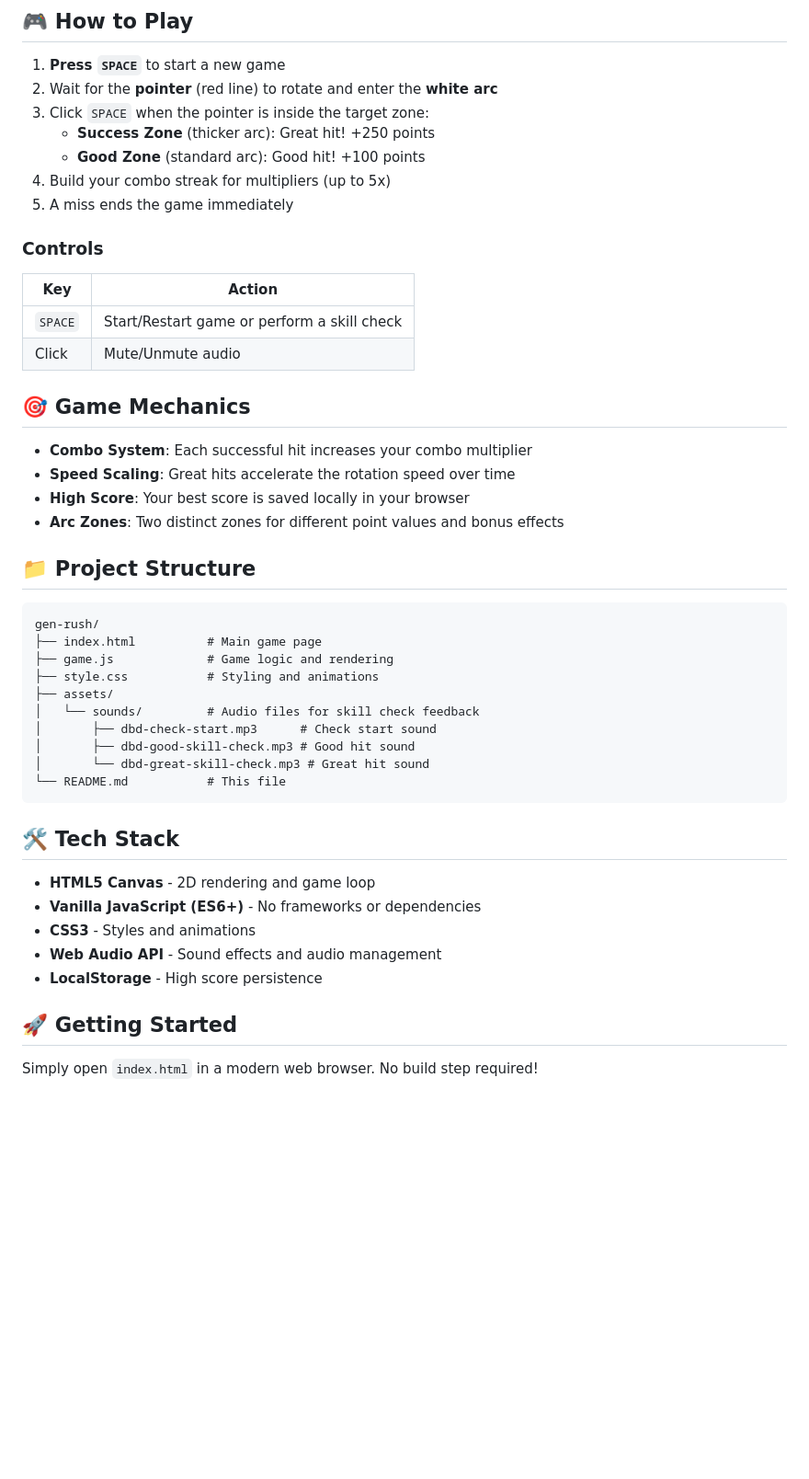
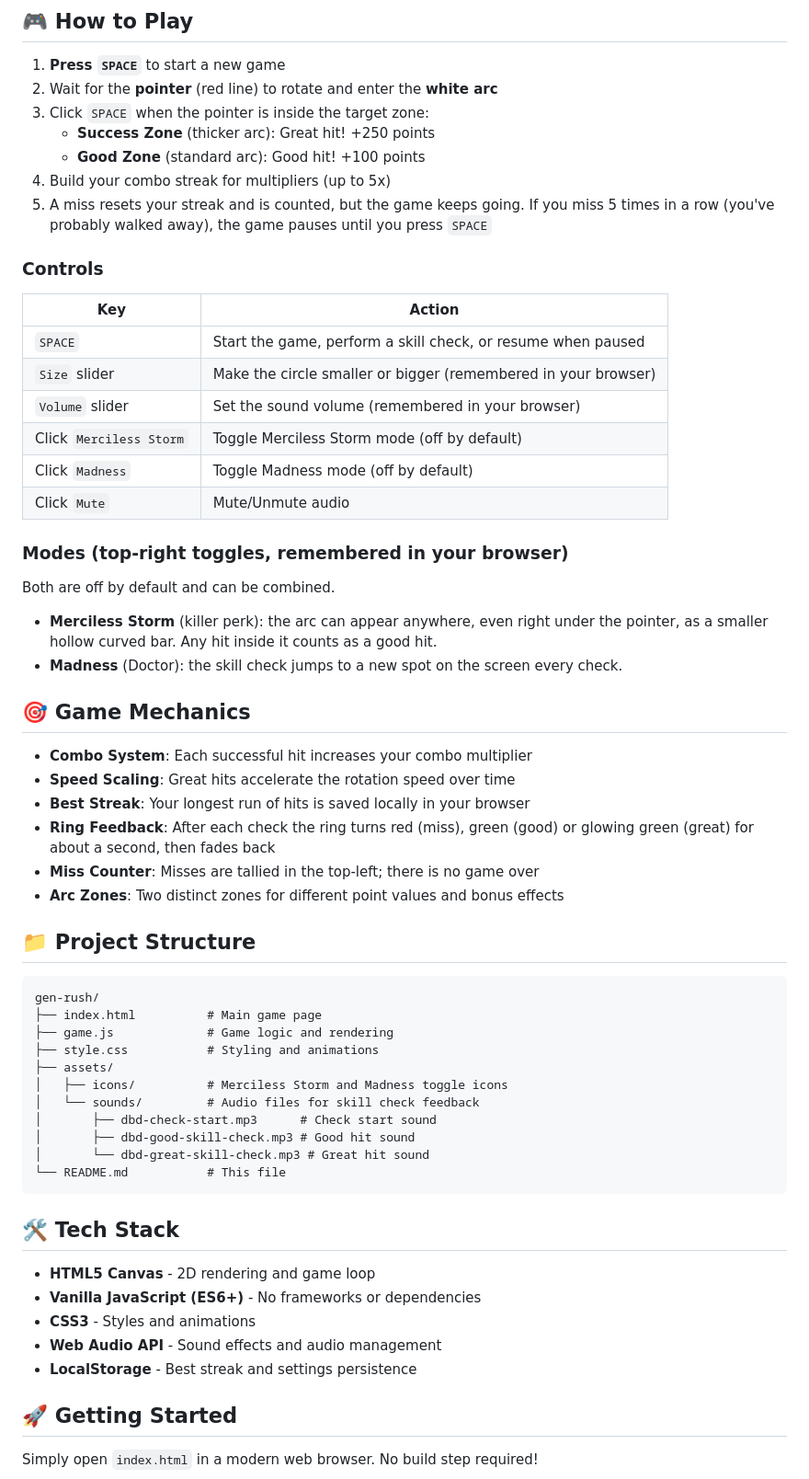
Before and after one commit to Jhn-git/gen-rush, a Markdown page: README.md, the part around one of its changes. Shown at 92% size. Drawn GitHub-style; blank space fills up the shorter version.

```diff
--- a/README.md
+++ b/README.md
@@ -12,19 +12,32 @@ A fast-paced, DBD-inspired skill check rhythm game built with vanilla HTML, CSS,
    - **Success Zone** (thicker arc): Great hit! +250 points
    - **Good Zone** (standard arc): Good hit! +100 points
 4. Build your combo streak for multipliers (up to 5x)
-5. A miss ends the game immediately
+5. A miss resets your streak and is counted, but the game keeps going. If you miss 5 times in a row (you've probably walked away), the game pauses until you press `SPACE`
 
 ### Controls
 | Key | Action |
 |-----|--------|
-| `SPACE` | Start/Restart game or perform a skill check |
-| Click | Mute/Unmute audio |
+| `SPACE` | Start the game, perform a skill check, or resume when paused |
+| `Size` slider | Make the circle smaller or bigger (remembered in your browser) |
+| `Volume` slider | Set the sound volume (remembered in your browser) |
+| Click `Merciless Storm` | Toggle Merciless Storm mode (off by default) |
+| Click `Madness` | Toggle Madness mode (off by default) |
+| Click `Mute` | Mute/Unmute audio |
+
+### Modes (top-right toggles, remembered in your browser)
+
+Both are off by default and can be combined.
+
+- **Merciless Storm** (killer perk): the arc can appear anywhere, even right under the pointer, as a smaller hollow curved bar. Any hit inside it counts as a good hit.
+- **Madness** (Doctor): the skill check jumps to a new spot on the screen every check.
 
 ## 🎯 Game Mechanics
 
 - **Combo System**: Each successful hit increases your combo multiplier
 - **Speed Scaling**: Great hits accelerate the rotation speed over time
-- **High Score**: Your best score is saved locally in your browser
+- **Best Streak**: Your longest run of hits is saved locally in your browser
+- **Ring Feedback**: After each check the ring turns red (miss), green (good) or glowing green (great) for about a second, then fades back
+- **Miss Counter**: Misses are tallied in the top-left; there is no game over
 - **Arc Zones**: Two distinct zones for different point values and bonus effects
 
 ## 📁 Project Structure
@@ -35,6 +48,7 @@ gen-rush/
 ├── game.js             # Game logic and rendering
 ├── style.css           # Styling and animations
 ├── assets/
+│   ├── icons/          # Merciless Storm and Madness toggle icons
 │   └── sounds/         # Audio files for skill check feedback
 │       ├── dbd-check-start.mp3      # Check start sound
 │       ├── dbd-good-skill-check.mp3 # Good hit sound
@@ -48,7 +62,7 @@ gen-rush/
 - **Vanilla JavaScript (ES6+)** - No frameworks or dependencies
 - **CSS3** - Styles and animations
 - **Web Audio API** - Sound effects and audio management
-- **LocalStorage** - High score persistence
+- **LocalStorage** - Best streak and settings persistence
 
 ## 🚀 Getting Started
 
```
Also changed, not shown: other parts of README.md (+19 -8 lines), assets/icons/madness.png (added), assets/icons/merciless-storm.png (added), 3 other files.
